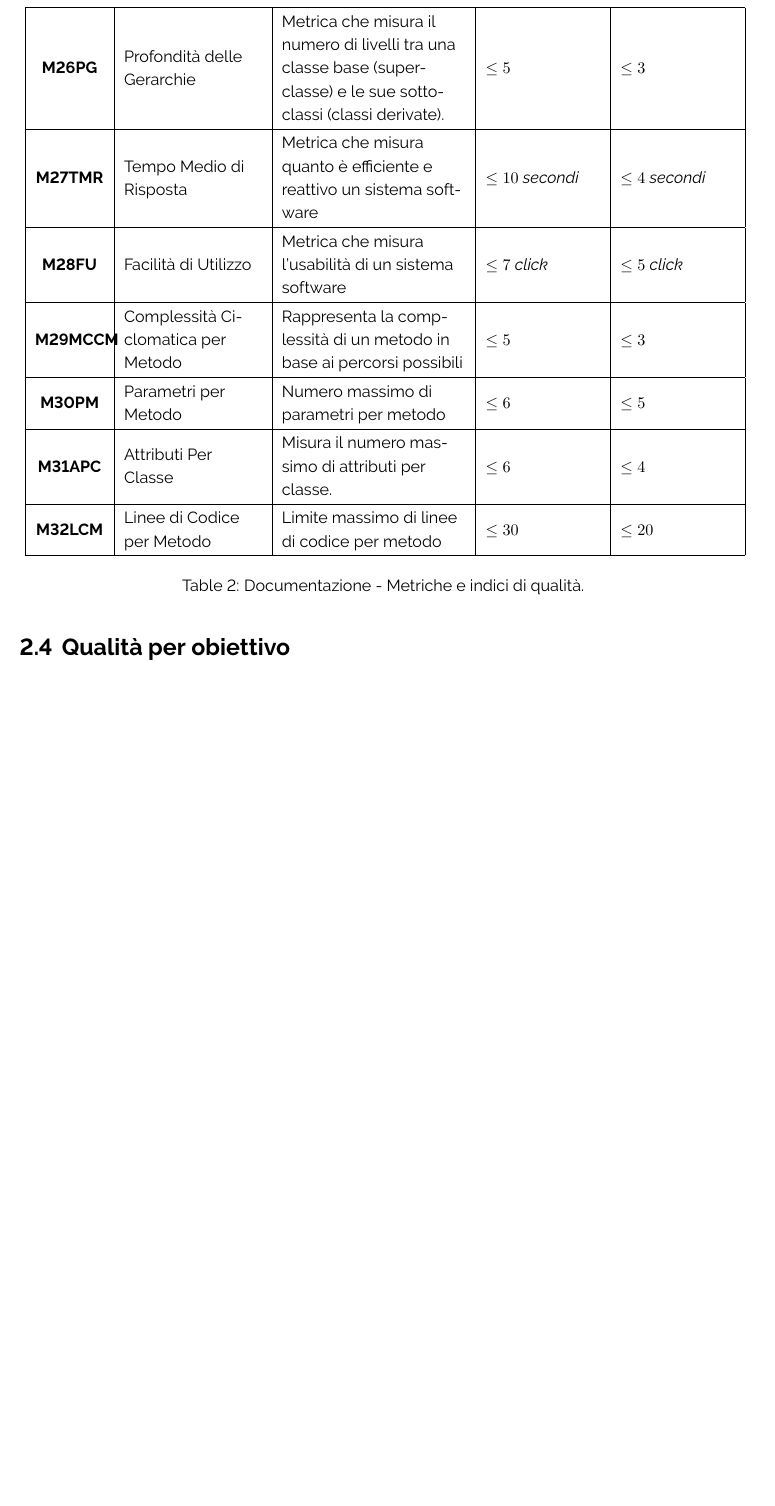
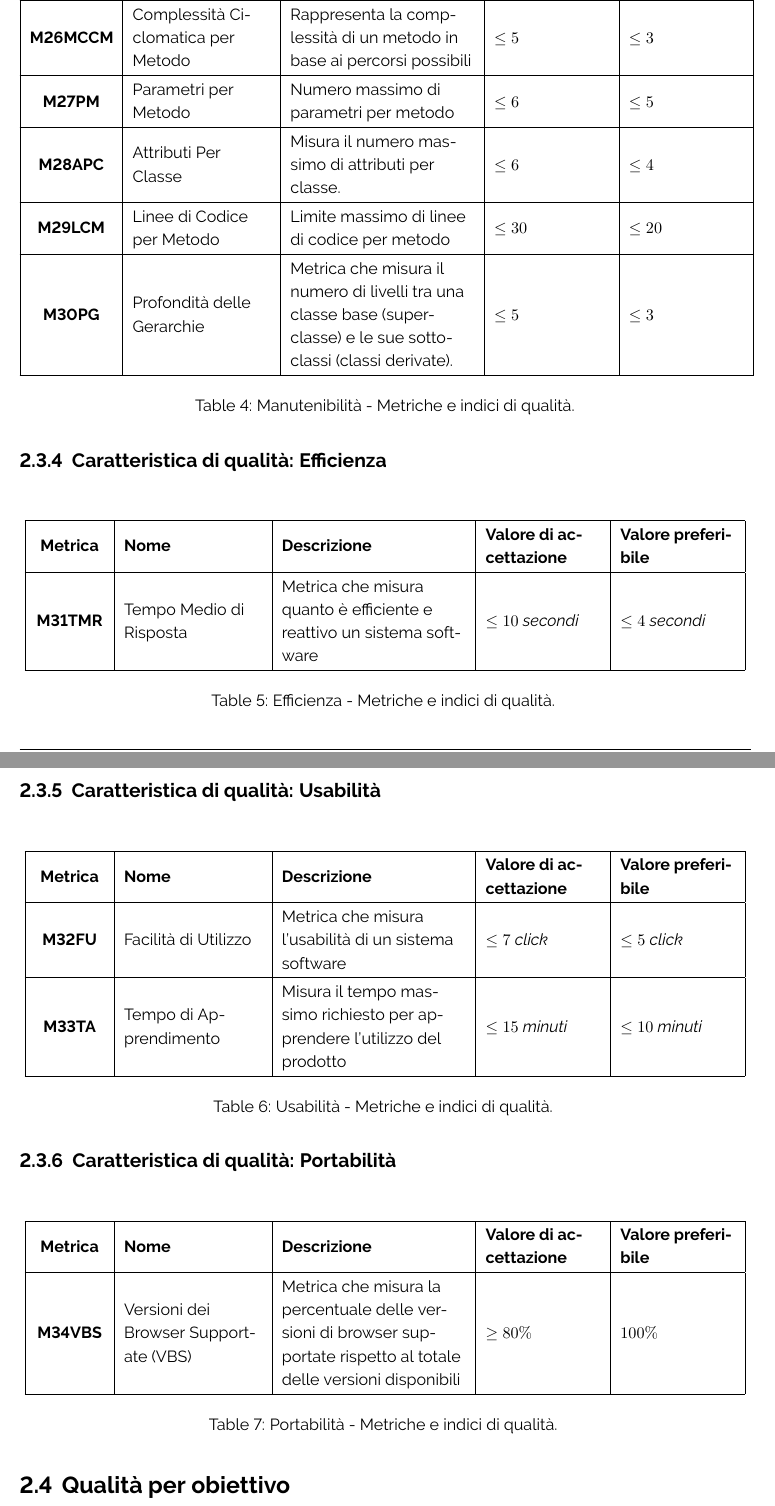
Before and after one commit to ByteOps-swe/Sorgente-documenti, a LaTeX document (RTB/Piano_di_qualifica_v0.0.1.tex, which reads RTB/Sottosezioni/Piano_di_qualifica/Qualità_di_prodotto.tex): part of page 9 of 14 before the commit and two parts of pages 9 and 10 of 16 after it, the two joined at a grey line, cut so that both start at the same text, the shorter picture padded with empty space. Compiled offline with pdfLaTeX.

Commit message:
Aggiunte nuove metriche

```diff
--- a/RTB/Sottosezioni/Piano_di_qualifica/Qualità_di_prodotto.tex
+++ b/RTB/Sottosezioni/Piano_di_qualifica/Qualità_di_prodotto.tex
@@ -24,8 +44,3 @@
-        \stepcounter{metriccounter}\textbf{M\arabic{metriccounter}PG} & Profondità delle Gerarchie & Metrica che misura il numero di livelli tra una classe base (superclasse) e le sue sottoclassi (classi derivate). & $\leq 5$  & $\leq 3$ \\
-        \hline
-        \stepcounter{metriccounter}\textbf{M\arabic{metriccounter}TMR} & Tempo Medio di Risposta & Metrica che misura quanto è efficiente e reattivo un sistema software & $\leq 10$ \textit{secondi}  & $\leq 4$ \textit{secondi} \\
-        \hline
-        \stepcounter{metriccounter}\textbf{M\arabic{metriccounter}FU} & Facilità di Utilizzo & Metrica che misura l'usabilità di un sistema software & $\leq 7$ \textit{click}  & $\leq 5$ \textit{click} \\
                 \hline
                 \stepcounter{metriccounter}\textbf{M\arabic{metriccounter}MCCM} & Complessità Ciclomatica per Metodo & Rappresenta la complessità di un metodo in base ai percorsi possibili & $\leq 5$ & $\leq 3$ \\
                 \hline
@@ -35,6 +50,47 @@
                 \hline
                 \stepcounter{metriccounter} \textbf{M\arabic{metriccounter}LCM} & Linee di Codice per Metodo & Limite massimo di linee di codice per metodo & $\leq 30$ & $\leq 20$ \\
                 \hline
-        \caption{Documentazione - Metriche e indici di qualità.}
-        \label{tab:metriche_testo}
+                \stepcounter{metriccounter}\textbf{M\arabic{metriccounter}PG} & Profondità delle Gerarchie & Metrica che misura il numero di livelli tra una classe base (superclasse) e le sue sottoclassi (classi derivate). & $\leq 5$  & $\leq 3$ \\
+                \hline
+                \caption{Manutenibilità - Metriche e indici di qualità.}
+        \label{tab:metriche_manutenibilità_testo}
     \end{longtable}
+
+
+\subsubsection{Caratteristica di qualità: Efficienza}
+\hspace{1pt}
+        \begin{longtable}{|C{1.5cm}|L{3cm}|L{4cm}|L{2.5cm}|L{2.5cm}|}
+                    \hline
+                    \textbf{Metrica} & \textbf{Nome} & \textbf{Descrizione} & \textbf{Valore di accettazione} & \textbf{Valore preferibile} \\
+                    \hline
+                    \stepcounter{metriccounter}\textbf{M\arabic{metriccounter}TMR} & Tempo Medio di Risposta & Metrica che misura quanto è efficiente e reattivo un sistema software & $\leq 10$ \textit{secondi}  & $\leq 4$ \textit{secondi} \\
+                    \hline
+                    \caption{Efficienza - Metriche e indici di qualità.}
+        \label{tab:metriche_efficienza_testo}
+    \end{longtable}
+
+\subsubsection{Caratteristica di qualità: Usabilità}
+\hspace{1pt}
+            \begin{longtable}{|C{1.5cm}|L{3cm}|L{4cm}|L{2.5cm}|L{2.5cm}|}
+                        \hline
+                        \textbf{Metrica} & \textbf{Nome} & \textbf{Descrizione} & \textbf{Valore di accettazione} & \textbf{Valore preferibile} \\
+                        \hline
+                        \stepcounter{metriccounter}\textbf{M\arabic{metriccounter}FU} & Facilità di Utilizzo & Metrica che misura l'usabilità di un sistema software & $\leq 7$ \textit{click}  & $\leq 5$ \textit{click} \\
+                        \hline
+                        \stepcounter{metriccounter}\textbf{M\arabic{metriccounter}TA} & Tempo di Apprendimento & Misura il tempo massimo richiesto per apprendere l'utilizzo del prodotto & $\leq 15$ \textit{minuti}  & $\leq 10$ \textit{minuti} \\
+                        \hline
+                        \caption{Usabilità - Metriche e indici di qualità.}
+            \label{tab:metriche_usabilità_testo}
+        \end{longtable}
+
+\subsubsection{Caratteristica di qualità: Portabilità}
+\hspace{1pt}
+            \begin{longtable}{|C{1.5cm}|L{3cm}|L{4cm}|L{2.5cm}|L{2.5cm}|}
+                    \hline
+                    \textbf{Metrica} & \textbf{Nome} & \textbf{Descrizione} & \textbf{Valore di accettazione} & \textbf{Valore preferibile} \\
+                    \hline
+                    \stepcounter{metriccounter}\textbf{M\arabic{metriccounter}VBS} & Versioni dei Browser Supportate (VBS) & Metrica che misura la percentuale delle versioni di browser supportate rispetto al totale delle versioni disponibili & $\geq 80\%$ & $100\%$ \\
+                    \hline
+                    \caption{Portabilità - Metriche e indici di qualità.}
+                \label{tab:metriche_portabilità_testo}
+            \end{longtable}
```
Also changed, not shown: RTB/Sottosezioni/Piano_di_qualifica/Qualità_per_obiettivo.tex (+18 -18 lines), RTB/Sottosezioni/Piano_di_qualifica/Qualità_di_prodotto.tex (24 more changed lines). Lines whose indentation alone changed are shown as unchanged.
